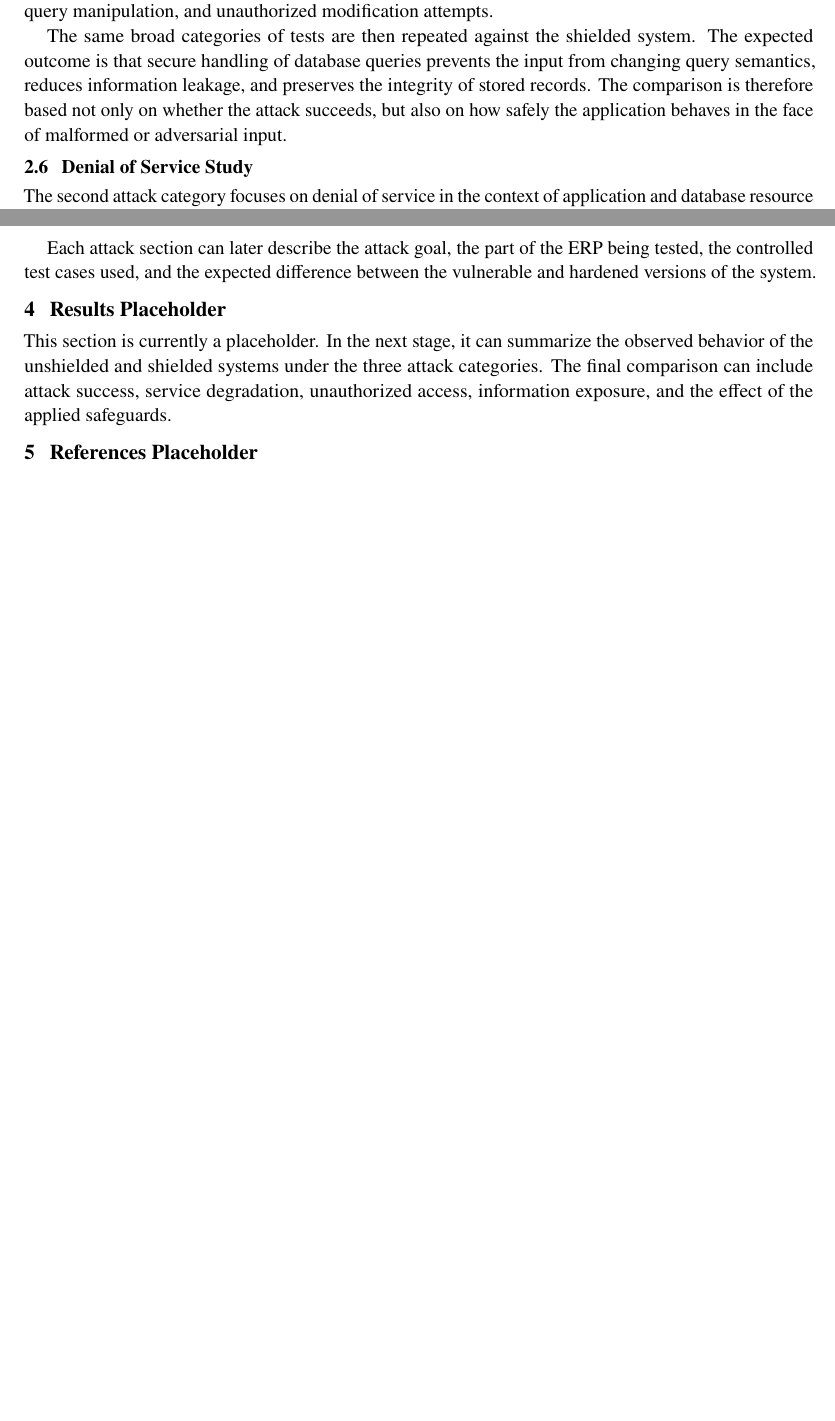
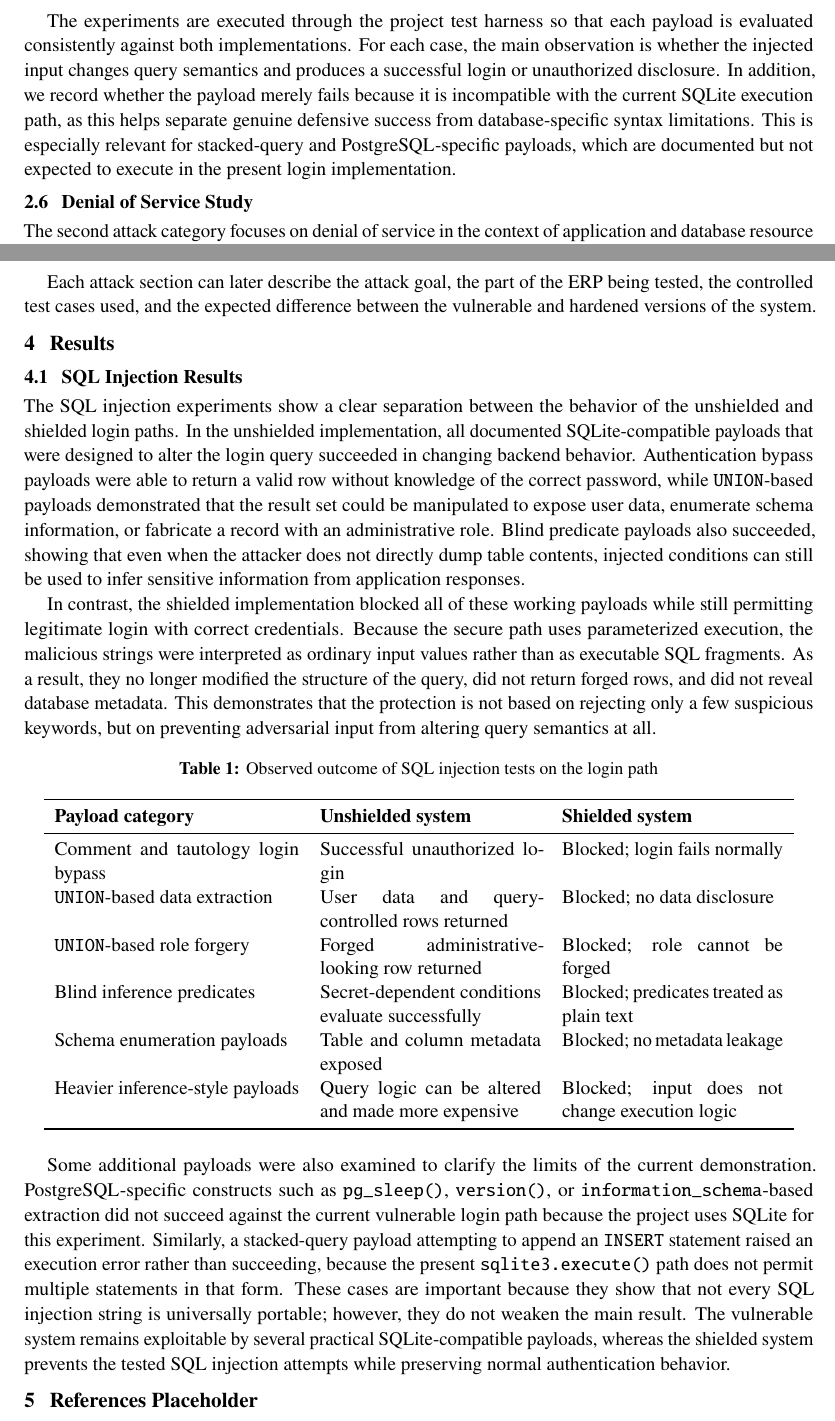
Before and after one commit to krishna-prabu-kgpian/DBSHIELD, a LaTeX document (REPORT.tex): two parts of pages 2 and 3 of 4 before the commit and two parts of pages 3 and 4 of 5 after it, joined at a grey line, cut at the place of the change, the shorter picture padded with empty space. Compiled offline with pdfLaTeX.

Commit message:
sqli report: draft1

```diff
--- a/REPORT.tex
+++ b/REPORT.tex
@@ -157,9 +157,11 @@ In the \textit{Shielded Implementation}, the input from the frontend is processe
 
 \subsection{SQL Injection Study}
 
-The first attack category focuses on SQL injection. The purpose of this part is to evaluate whether user-supplied input can alter backend query behavior in ways that compromise authentication, reveal data, or affect database integrity. In the unshielded system, controlled adversarial inputs are supplied to input surfaces such as login-related or database-facing request parameters. The study considers representative categories such as authentication bypass attempts, boolean inference, disclosure-oriented query manipulation, and unauthorized modification attempts.
+The SQL injection study is centered on the login path of the ERP backend, since authentication is both security-critical and directly connected to database query construction. In the unshielded implementation, the login query is formed by concatenating the supplied username and password directly into a SQL statement. In the shielded implementation, the same functional path is preserved but the query is executed using parameterized placeholders so that the supplied input is treated strictly as data. This makes the comparison focused and fair: the application behavior is held constant while the query handling strategy is changed.
 
-The same broad categories of tests are then repeated against the shielded system. The expected outcome is that secure handling of database queries prevents the input from changing query semantics, reduces information leakage, and preserves the integrity of stored records. The comparison is therefore based not only on whether the attack succeeds, but also on how safely the application behaves in the face of malformed or adversarial input.
+To evaluate the two implementations, we use a controlled set of SQL injection payloads against the same login interface and database state. The test corpus is organized into representative categories. The first category contains authentication bypass payloads such as comment-based truncation and tautology conditions intended to force the \texttt{WHERE} clause to evaluate as true. The second category contains \texttt{UNION}-based payloads that attempt to extract rows from the \texttt{users} table, disclose database metadata such as schema details, or forge a row whose returned role appears administrative. The third category contains blind inference payloads that do not rely on visibly dumping rows, but instead test properties of hidden values through predicates such as password length and prefix matching. A final category includes heavier inference-style queries intended to show that injected logic can also increase backend work while probing secret-dependent conditions.
+
+The experiments are executed through the project test harness so that each payload is evaluated consistently against both implementations. For each case, the main observation is whether the injected input changes query semantics and produces a successful login or unauthorized disclosure. In addition, we record whether the payload merely fails because it is incompatible with the current SQLite execution path, as this helps separate genuine defensive success from database-specific syntax limitations. This is especially relevant for stacked-query and PostgreSQL-specific payloads, which are documented but not expected to execute in the present login implementation.
 
 \subsection{Denial of Service Study}
 
@@ -198,9 +200,32 @@ The report is intended to expand into a compact ten-page document. After the pro
 
 Each attack section can later describe the attack goal, the part of the ERP being tested, the controlled test cases used, and the expected difference between the vulnerable and hardened versions of the system.
 
-\section{Results Placeholder}
+\section{Results}
 
-This section is currently a placeholder. In the next stage, it can summarize the observed behavior of the unshielded and shielded systems under the three attack categories. The final comparison can include attack success, service degradation, unauthorized access, information exposure, and the effect of the applied safeguards.
+\subsection{SQL Injection Results}
+
+The SQL injection experiments show a clear separation between the behavior of the unshielded and shielded login paths. In the unshielded implementation, all documented SQLite-compatible payloads that were designed to alter the login query succeeded in changing backend behavior. Authentication bypass payloads were able to return a valid row without knowledge of the correct password, while \texttt{UNION}-based payloads demonstrated that the result set could be manipulated to expose user data, enumerate schema information, or fabricate a record with an administrative role. Blind predicate payloads also succeeded, showing that even when the attacker does not directly dump table contents, injected conditions can still be used to infer sensitive information from application responses.
+
+In contrast, the shielded implementation blocked all of these working payloads while still permitting legitimate login with correct credentials. Because the secure path uses parameterized execution, the malicious strings were interpreted as ordinary input values rather than as executable SQL fragments. As a result, they no longer modified the structure of the query, did not return forged rows, and did not reveal database metadata. This demonstrates that the protection is not based on rejecting only a few suspicious keywords, but on preventing adversarial input from altering query semantics at all.
+
+\begin{table}[h]
+\centering
+\caption{Observed outcome of SQL injection tests on the login path}
+\begin{tabular}{p{0.31\linewidth} p{0.28\linewidth} p{0.28\linewidth}}
+\toprule
+\textbf{Payload category} & \textbf{Unshielded system} & \textbf{Shielded system} \\
+\midrule
+Comment and tautology login bypass & Successful unauthorized login & Blocked; login fails normally \\
+\texttt{UNION}-based data extraction & User data and query-controlled rows returned & Blocked; no data disclosure \\
+\texttt{UNION}-based role forgery & Forged administrative-looking row returned & Blocked; role cannot be forged \\
+Blind inference predicates & Secret-dependent conditions evaluate successfully & Blocked; predicates treated as plain text \\
+Schema enumeration payloads & Table and column metadata exposed & Blocked; no metadata leakage \\
+Heavier inference-style payloads & Query logic can be altered and made more expensive & Blocked; input does not change execution logic \\
+\bottomrule
+\end{tabular}
+\end{table}
+
+Some additional payloads were also examined to clarify the limits of the current demonstration. PostgreSQL-specific constructs such as \texttt{pg\_sleep()}, \texttt{version()}, or \texttt{information\_schema}-based extraction did not succeed against the current vulnerable login path because the project uses SQLite for this experiment. Similarly, a stacked-query payload attempting to append an \texttt{INSERT} statement raised an execution error rather than succeeding, because the present \texttt{sqlite3.execute()} path does not permit multiple statements in that form. These cases are important because they show that not every SQL injection string is universally portable; however, they do not weaken the main result. The vulnerable system remains exploitable by several practical SQLite-compatible payloads, whereas the shielded system prevents the tested SQL injection attempts while preserving normal authentication behavior.
 
 \section{References Placeholder}
 
```
